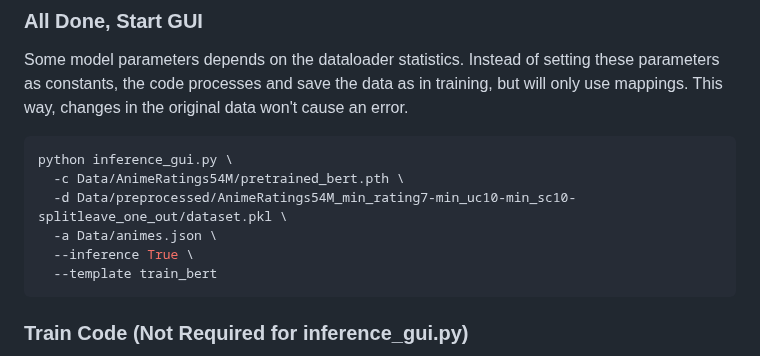
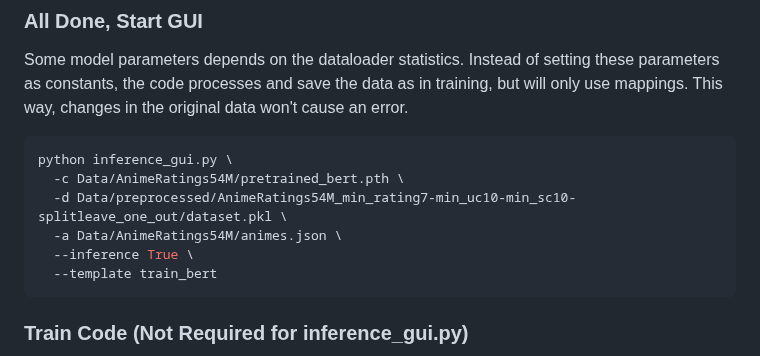
Before and after one commit to MRamazan/AnimeRecBERT, a Markdown page: README.md, the part around the change. GitHub-like rendering.

````diff
--- a/README.md
+++ b/README.md
@@ -64,7 +64,7 @@ This way, changes in the original data won't cause an error.
 python inference_gui.py \
   -c Data/AnimeRatings54M/pretrained_bert.pth \
   -d Data/preprocessed/AnimeRatings54M_min_rating7-min_uc10-min_sc10-splitleave_one_out/dataset.pkl \
-  -a Data/animes.json \
+  -a Data/AnimeRatings54M/animes.json \
   --inference True \
   --template train_bert
 ```
````
